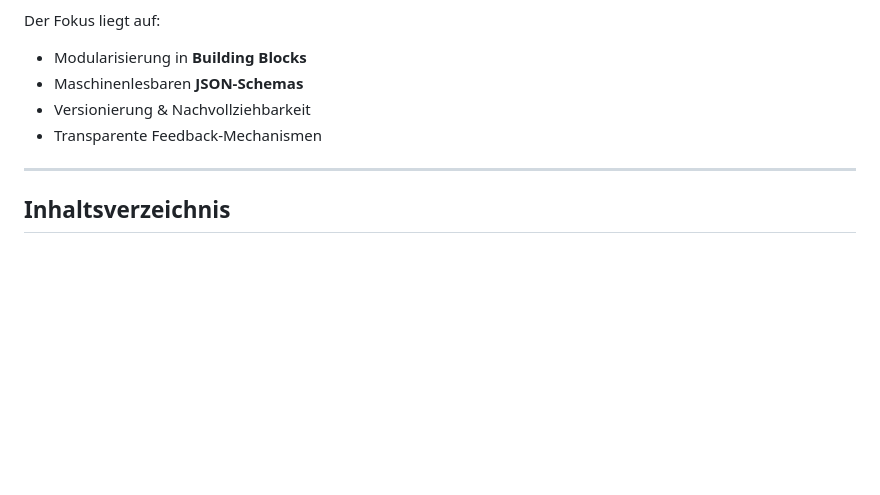
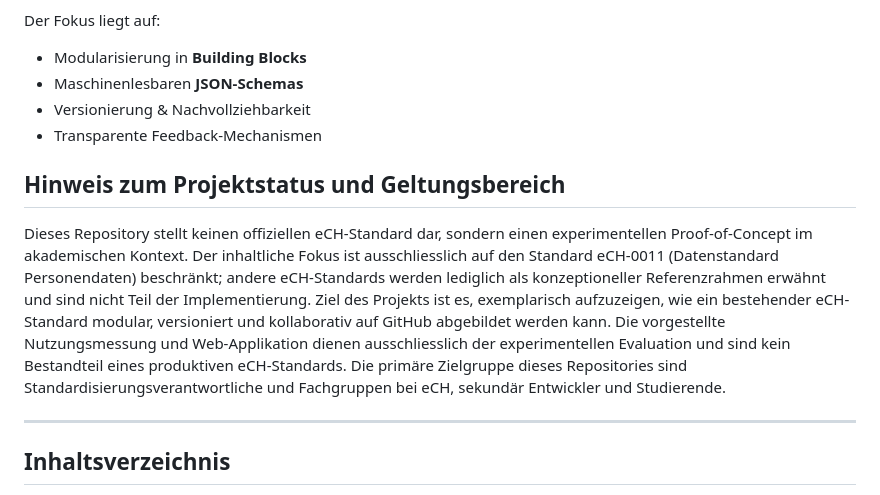
Before and after one commit to etemizab/ech-schnittstellenstandard, a Markdown page: README.md, the part around the change. Drawn GitHub-style; blank space fills up the shorter version.

Commit message:
Clarify project status and scope in README
Added project status and scope clarification to README.

```diff
--- a/README.md
+++ b/README.md
@@ -12,7 +12,12 @@ Der Fokus liegt auf:
 - Versionierung & Nachvollziehbarkeit
 - Transparente Feedback-Mechanismen
 
+## Hinweis zum Projektstatus und Geltungsbereich
+Dieses Repository stellt keinen offiziellen eCH-Standard dar, sondern einen experimentellen Proof-of-Concept im akademischen Kontext. Der inhaltliche Fokus ist ausschliesslich auf den Standard eCH-0011 (Datenstandard Personendaten) beschränkt; andere eCH-Standards werden lediglich als konzeptioneller Referenzrahmen erwähnt und sind nicht Teil der Implementierung. Ziel des Projekts ist es, exemplarisch aufzuzeigen, wie ein bestehender eCH-Standard modular, versioniert und kollaborativ auf GitHub abgebildet werden kann. Die vorgestellte Nutzungsmessung und Web-Applikation dienen ausschliesslich der experimentellen Evaluation und sind kein Bestandteil eines produktiven eCH-Standards. Die primäre Zielgruppe dieses Repositories sind Standardisierungsverantwortliche und Fachgruppen bei eCH, sekundär Entwickler und Studierende.
+
 ---
+
+
 
 ## Inhaltsverzeichnis
 
```
